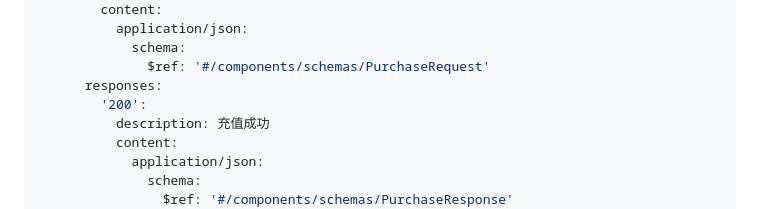
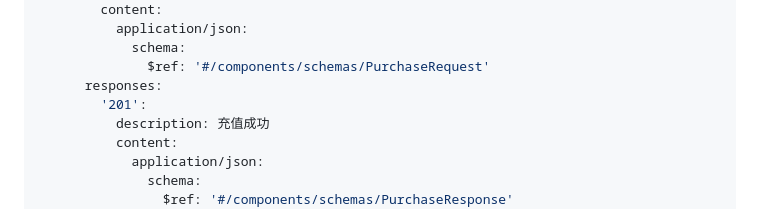
Before and after one commit to ibalasite/fishgame, a Markdown page: docs/API.md, the part around the change. Drawn GitHub-style.

Commit message:
docs(gendoc)[D08-API]: review-r2 — PASS (1 finding fixed)
Finding-Total: 1
Finding-CHM: 0/1/0
Terminate-Reason: zero_finding_after_fix
Quality-Status: passed

```diff
--- a/docs/API.md
+++ b/docs/API.md
@@ -1617,7 +1617,7 @@ paths:
             schema:
               $ref: '#/components/schemas/PurchaseRequest'
       responses:
-        '200':
+        '201':
           description: 充值成功
           content:
             application/json:
```
